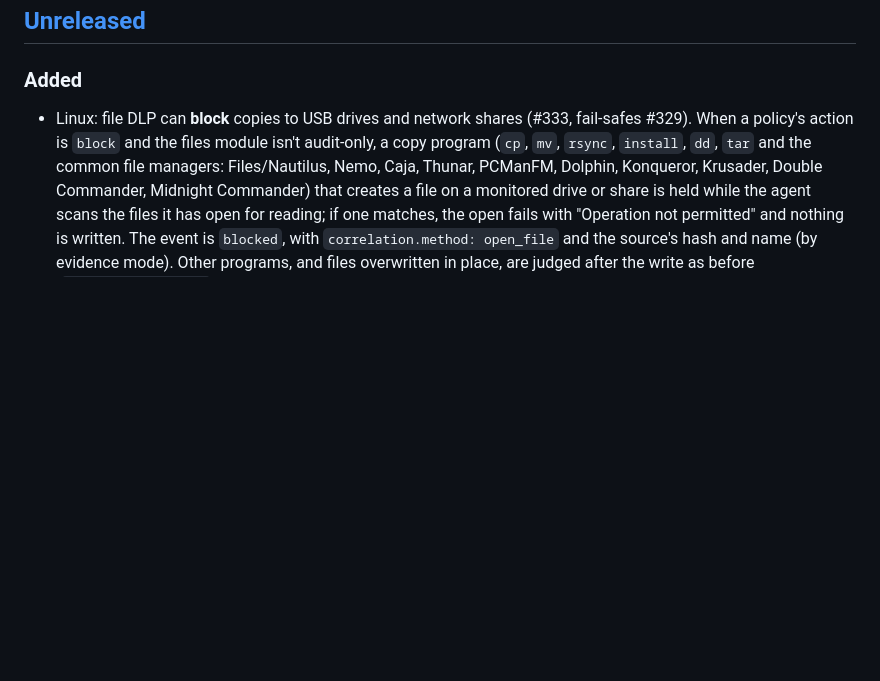
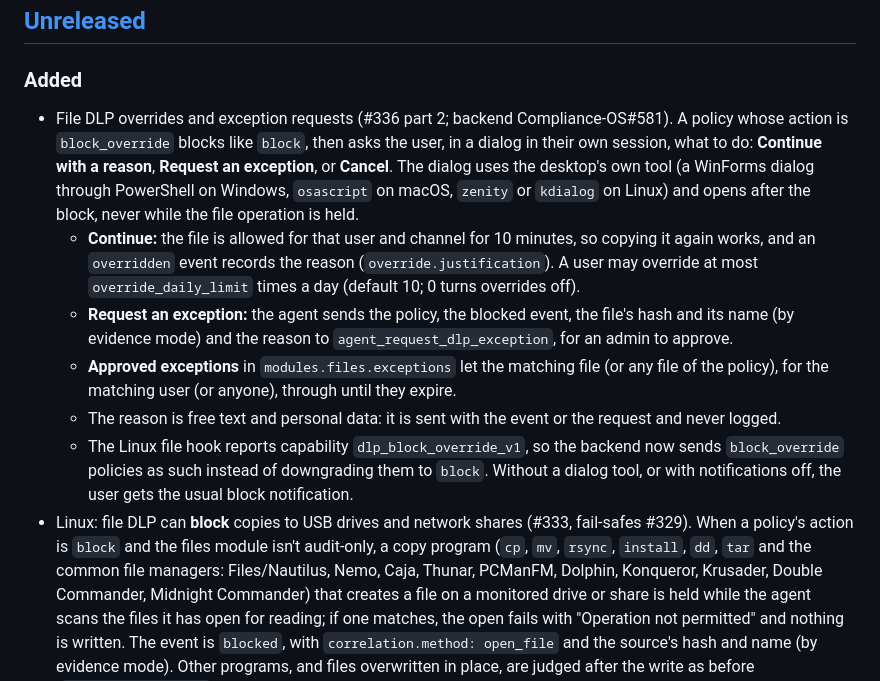
Before and after one commit to BrainStation-23/SentinelGo, a Markdown page: CHANGELOG.md, the part around the change. GitHub-like rendering; blank space fills up the shorter version.

Commit message:
docs: file DLP overrides and exception requests (#336)
Co-Authored-By: Claude Opus 5.5 <noreply@anthropic.com>

```diff
--- a/CHANGELOG.md
+++ b/CHANGELOG.md
@@ -15,6 +15,12 @@ the contributing guide. History before v2.1.17 is not recorded here.
 
 ### Added
 
+- File DLP overrides and exception requests (#336 part 2; backend Compliance-OS#581). A policy whose action is `block_override` blocks like `block`, then asks the user, in a dialog in their own session, what to do: **Continue with a reason**, **Request an exception**, or **Cancel**. The dialog uses the desktop's own tool (a WinForms dialog through PowerShell on Windows, `osascript` on macOS, `zenity` or `kdialog` on Linux) and opens after the block, never while the file operation is held.
+  - **Continue:** the file is allowed for that user and channel for 10 minutes, so copying it again works, and an `overridden` event records the reason (`override.justification`). A user may override at most `override_daily_limit` times a day (default 10; 0 turns overrides off).
+  - **Request an exception:** the agent sends the policy, the blocked event, the file's hash and its name (by evidence mode) and the reason to `agent_request_dlp_exception`, for an admin to approve.
+  - **Approved exceptions** in `modules.files.exceptions` let the matching file (or any file of the policy), for the matching user (or anyone), through until they expire.
+  - The reason is free text and personal data: it is sent with the event or the request and never logged.
+  - The Linux file hook reports capability `dlp_block_override_v1`, so the backend now sends `block_override` policies as such instead of downgrading them to `block`. Without a dialog tool, or with notifications off, the user gets the usual block notification.
 - Linux: file DLP can **block** copies to USB drives and network shares (#333, fail-safes #329). When a policy's action is `block` and the files module isn't audit-only, a copy program (`cp`, `mv`, `rsync`, `install`, `dd`, `tar` and the common file managers: Files/Nautilus, Nemo, Caja, Thunar, PCManFM, Dolphin, Konqueror, Krusader, Double Commander, Midnight Commander) that creates a file on a monitored drive or share is held while the agent scans the files it has open for reading; if one matches, the open fails with "Operation not permitted" and nothing is written. The event is `blocked`, with `correlation.method: open_file` and the source's hash and name (by evidence mode). Other programs, and files overwritten in place, are judged after the write as before (`on_close_violation`), so an editor that keeps an unrelated document open is never judged by it.
   - **It fails open.** Every held open gets exactly one answer; a timer allows it after `scan_timeout_ms` (at most 10 seconds); past 64 held opens, new ones are allowed at once; a decision that panics allows; stopping the agent allows everything held. The event loop never touches the file system, and a watchdog closes the permission group if the loop stalls anyway, which makes the kernel allow everything held; blocking then stays off, reported as `stopped:watchdog`, until the file hook restarts. The emergency switch (`dlp-files-off`) and audit-only turn it off.
   - Antivirus, indexers, thumbnailers and backup daemons are never held: only copy programs are judged, decided from `/proc` in the event loop. Backups to a USB drive with `rsync` are judged like any copy: list backup drives as trusted devices.
```
Also changed, not shown: docs/dlp-file-coverage.md (+6 -0 lines).
